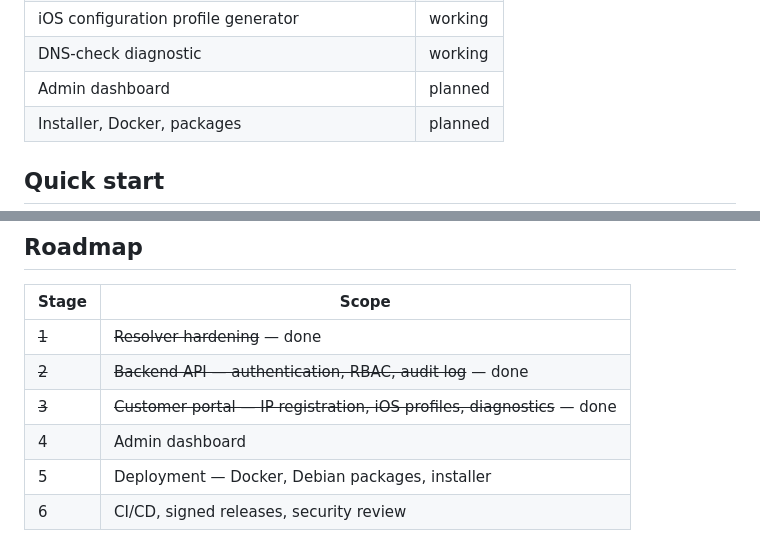
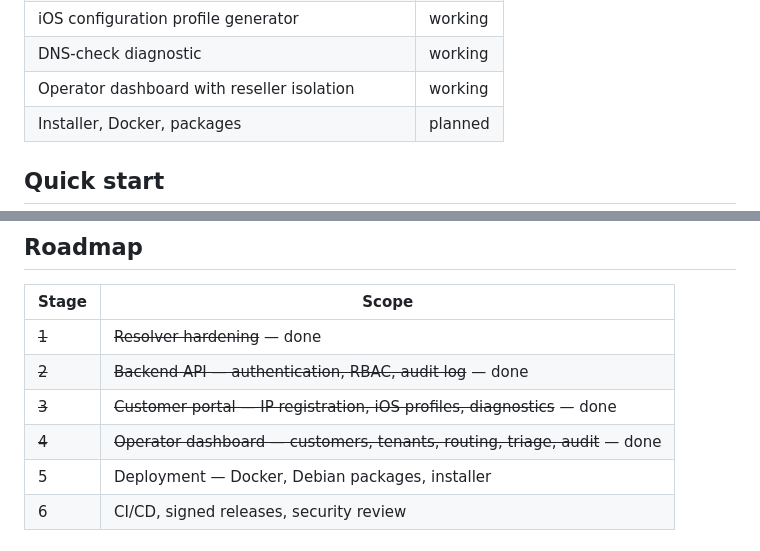
Before and after one commit to Sakawat-hossain/PrivateDNS, a Markdown page: README.md, 2 parts joined by grey strips. Drawn GitHub-style.

```diff
--- a/README.md
+++ b/README.md
@@ -83,7 +83,7 @@ never open to the public, which is what keeps it off amplification-abuse lists.
 | Customer portal, bilingual and installable | working |
 | iOS configuration profile generator | working |
 | DNS-check diagnostic | working |
-| Admin dashboard | planned |
+| Operator dashboard with reseller isolation | working |
 | Installer, Docker, packages | planned |
 
 ## Quick start
@@ -364,7 +407,7 @@ overrides, refusal of unknown tenants, and revocation.
 | ~~1~~ | ~~Resolver hardening~~ — done |
 | ~~2~~ | ~~Backend API — authentication, RBAC, audit log~~ — done |
 | ~~3~~ | ~~Customer portal — IP registration, iOS profiles, diagnostics~~ — done |
-| 4 | Admin dashboard |
+| ~~4~~ | ~~Operator dashboard — customers, tenants, routing, triage, audit~~ — done |
 | 5 | Deployment — Docker, Debian packages, installer |
 | 6 | CI/CD, signed releases, security review |
 
```
Also changed, not shown: other parts of README.md (+46 -3 lines).
